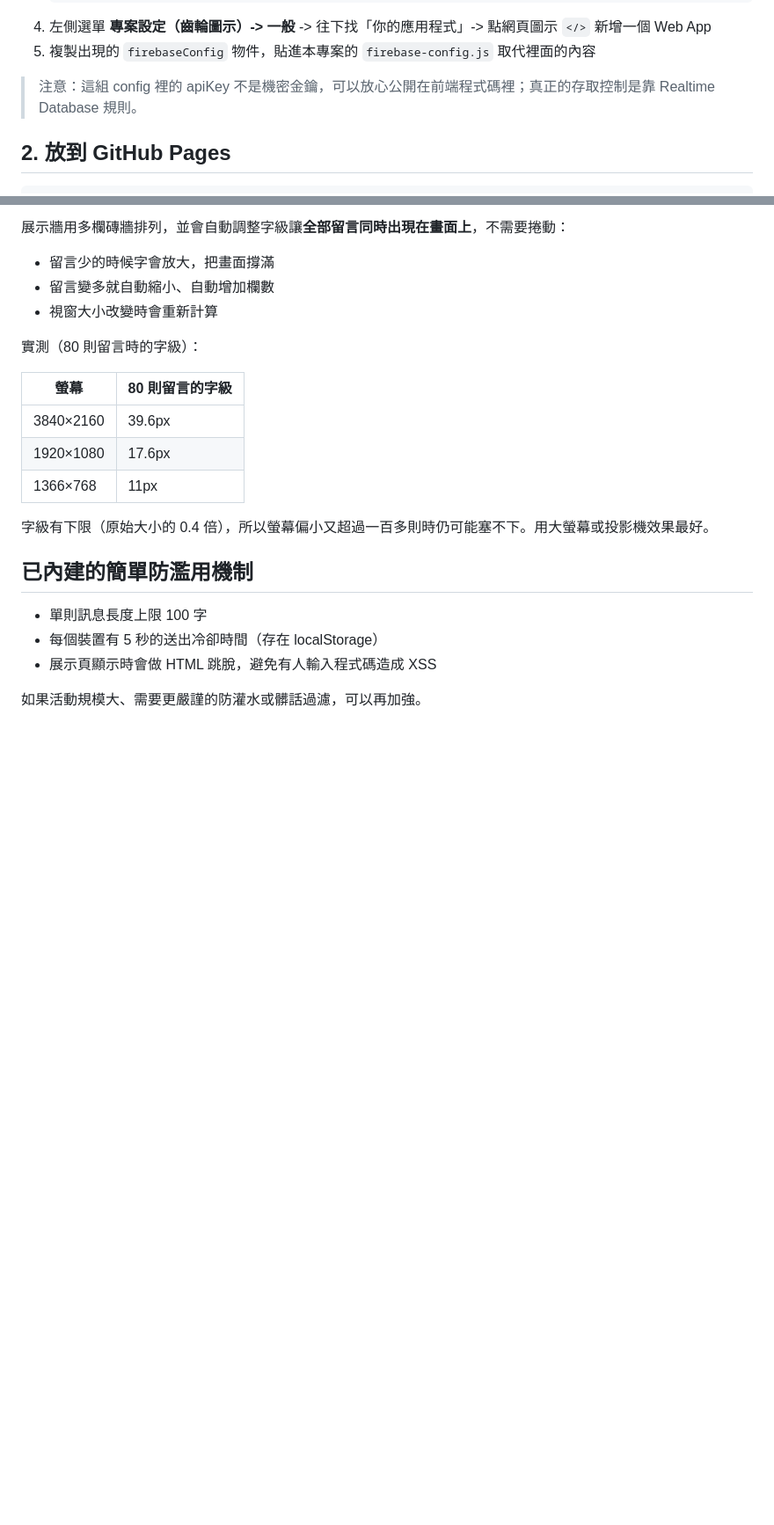
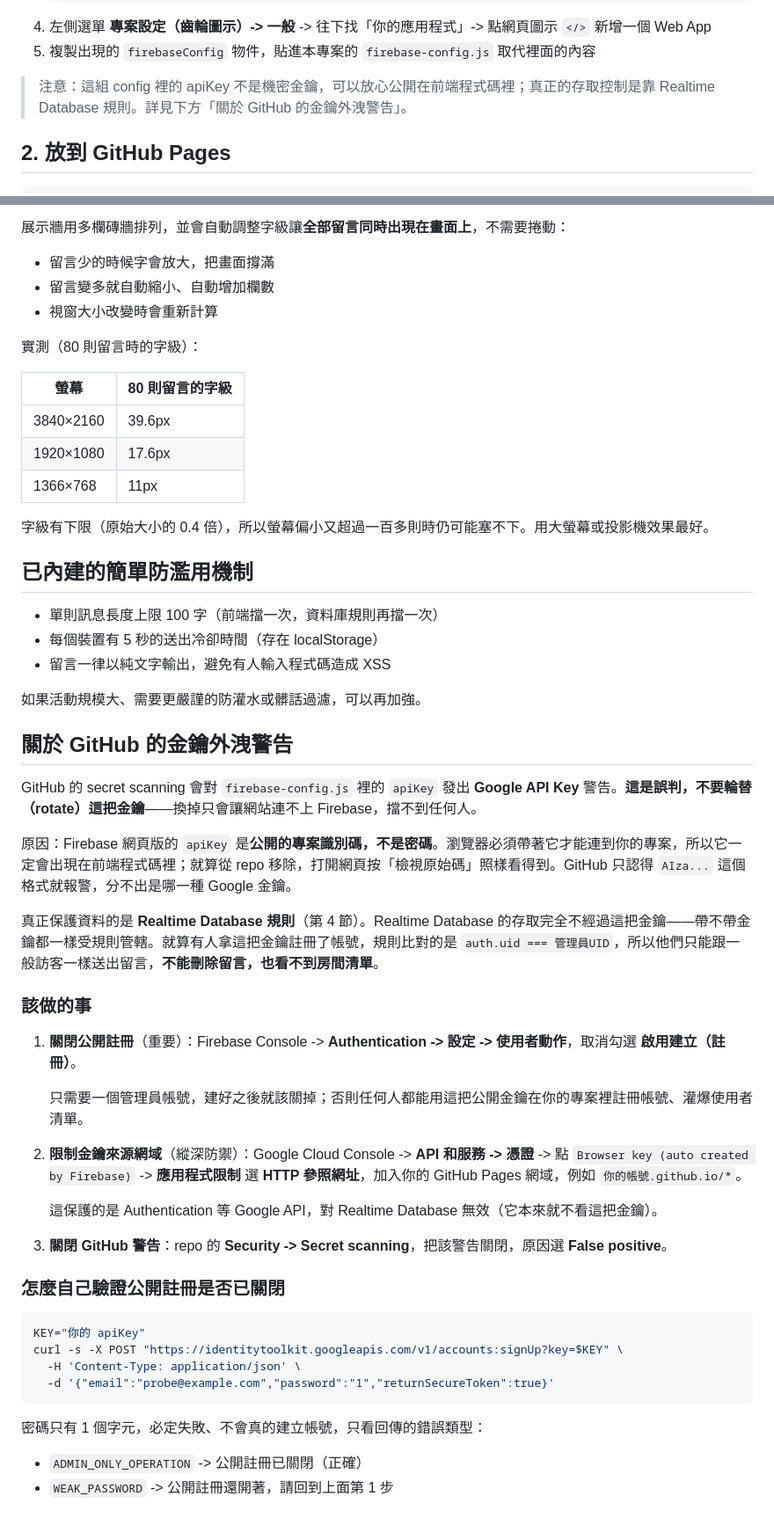
Before and after one commit to gavinyck/qr-message-wall, a Markdown page: README.md, 2 parts joined by grey strips. Shown at 88% size. Drawn GitHub-style; blank space fills up the shorter version.

Commit message:
Document why the flagged API key is not a leak
GitHub secret scanning flags the Firebase web apiKey, and the obvious
reaction — rotating it — would break the site without protecting
anything, since the browser must carry that key to reach the project.

Record what actually guards the data, and the one real exposure the
public key does create: signUp is open by default, so anyone can
register accounts in the project. Include the probe that tells you
whether it is still open.

Co-Authored-By: Claude Opus 5 <noreply@anthropic.com>
Claude-Session: https://claude.ai/code/session_01MhqTCw8saJt1C8VwQGwCzf

````diff
--- a/README.md
+++ b/README.md
@@ -23,7 +23,7 @@
 4. 左側選單 **專案設定（齒輪圖示）-> 一般** -> 往下找「你的應用程式」-> 點網頁圖示 `</>` 新增一個 Web App
 5. 複製出現的 `firebaseConfig` 物件，貼進本專案的 `firebase-config.js` 取代裡面的內容
 
-> 注意：這組 config 裡的 apiKey 不是機密金鑰，可以放心公開在前端程式碼裡；真正的存取控制是靠 Realtime Database 規則。
+> 注意：這組 config 裡的 apiKey 不是機密金鑰，可以放心公開在前端程式碼裡；真正的存取控制是靠 Realtime Database 規則。詳見下方「關於 GitHub 的金鑰外洩警告」。
 
 ## 2. 放到 GitHub Pages
 
@@ -112,8 +112,42 @@ git push -u origin main
 
 ## 已內建的簡單防濫用機制
 
-- 單則訊息長度上限 100 字
+- 單則訊息長度上限 100 字（前端擋一次，資料庫規則再擋一次）
 - 每個裝置有 5 秒的送出冷卻時間（存在 localStorage）
-- 展示頁顯示時會做 HTML 跳脫，避免有人輸入程式碼造成 XSS
+- 留言一律以純文字輸出，避免有人輸入程式碼造成 XSS
 
 如果活動規模大、需要更嚴謹的防灌水或髒話過濾，可以再加強。
+
+## 關於 GitHub 的金鑰外洩警告
+
+GitHub 的 secret scanning 會對 `firebase-config.js` 裡的 `apiKey` 發出 **Google API Key** 警告。**這是誤判，不要輪替（rotate）這把金鑰**——換掉只會讓網站連不上 Firebase，擋不到任何人。
+
+原因：Firebase 網頁版的 `apiKey` 是**公開的專案識別碼，不是密碼**。瀏覽器必須帶著它才能連到你的專案，所以它一定會出現在前端程式碼裡；就算從 repo 移除，打開網頁按「檢視原始碼」照樣看得到。GitHub 只認得 `AIza...` 這個格式就報警，分不出是哪一種 Google 金鑰。
+
+真正保護資料的是 **Realtime Database 規則**（第 4 節）。Realtime Database 的存取完全不經過這把金鑰——帶不帶金鑰都一樣受規則管轄。就算有人拿這把金鑰註冊了帳號，規則比對的是 `auth.uid === 管理員UID`，所以他們只能跟一般訪客一樣送出留言，**不能刪除留言，也看不到房間清單**。
+
+### 該做的事
+
+1. **關閉公開註冊**（重要）：Firebase Console -> **Authentication -> 設定 -> 使用者動作**，取消勾選 **啟用建立（註冊）**。
+
+   只需要一個管理員帳號，建好之後就該關掉；否則任何人都能用這把公開金鑰在你的專案裡註冊帳號、灌爆使用者清單。
+
+2. **限制金鑰來源網域**（縱深防禦）：Google Cloud Console -> **API 和服務 -> 憑證** -> 點 `Browser key (auto created by Firebase)` -> **應用程式限制** 選 **HTTP 參照網址**，加入你的 GitHub Pages 網域，例如 `你的帳號.github.io/*`。
+
+   這保護的是 Authentication 等 Google API，對 Realtime Database 無效（它本來就不看這把金鑰）。
+
+3. **關閉 GitHub 警告**：repo 的 **Security -> Secret scanning**，把該警告關閉，原因選 **False positive**。
+
+### 怎麼自己驗證公開註冊是否已關閉
+
+```bash
+KEY="你的 apiKey"
+curl -s -X POST "https://identitytoolkit.googleapis.com/v1/accounts:signUp?key=$KEY" \
+  -H 'Content-Type: application/json' \
+  -d '{"email":"probe@example.com","password":"1","returnSecureToken":true}'
+```
+
+密碼只有 1 個字元，必定失敗、不會真的建立帳號，只看回傳的錯誤類型：
+
+- `ADMIN_ONLY_OPERATION` -> 公開註冊已關閉（正確）
+- `WEAK_PASSWORD` -> 公開註冊還開著，請回到上面第 1 步
````
